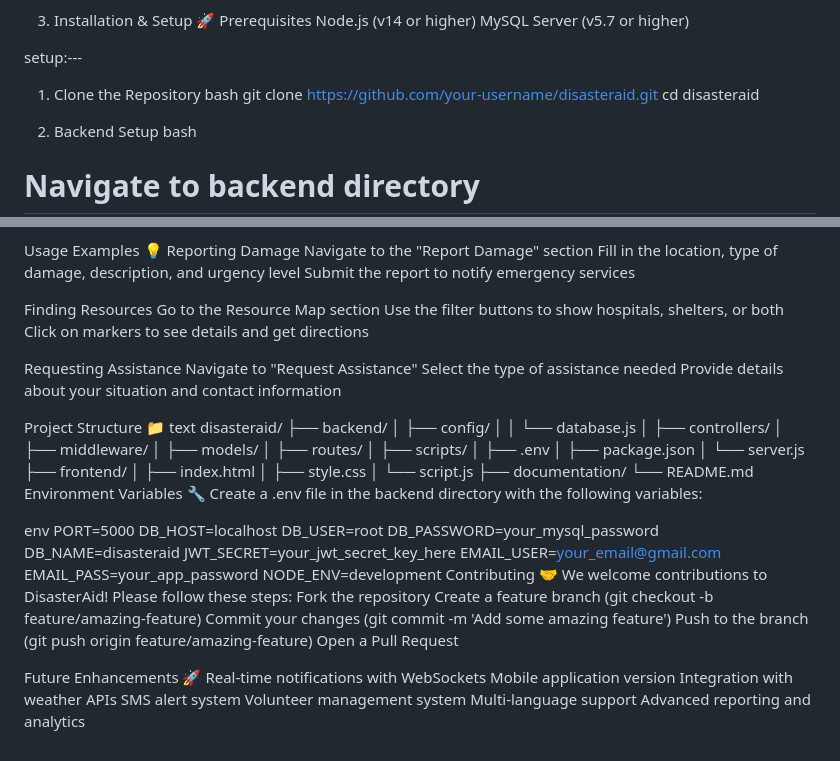
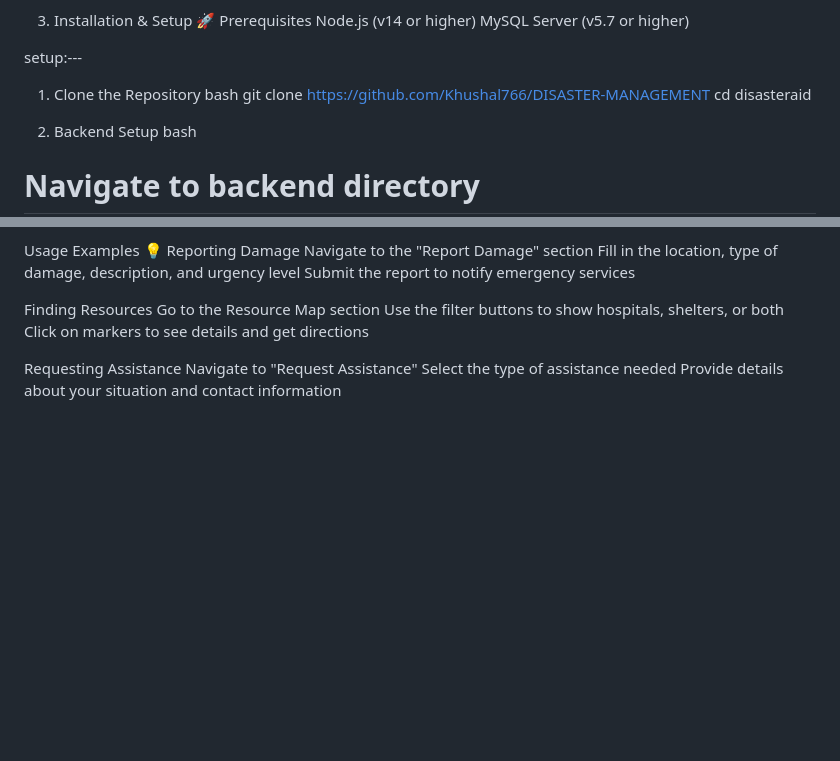
Before and after one commit to Khushal766/DISASTER-MANAGEMENT, a Markdown page: README.md, 2 parts joined by grey strips. Rendered like a GitHub page; blank space fills up the shorter version.

```diff
--- a/README.md
+++ b/README.md
@@ -31,8 +31,7 @@ MySQL Server (v5.7 or higher)
 
 setup:---
 1. Clone the Repository
-bash
-git clone https://github.com/your-username/disasteraid.git
+bash git clone https://github.com/Khushal766/DISASTER-MANAGEMENT
 cd disasteraid
 
 
@@ -116,53 +115,3 @@ Requesting Assistance
 Navigate to "Request Assistance"
 Select the type of assistance needed
 Provide details about your situation and contact information
-
-Project Structure 📁
-text
-disasteraid/
-├── backend/
-│   ├── config/
-│   │   └── database.js
-│   ├── controllers/
-│   ├── middleware/
-│   ├── models/
-│   ├── routes/
-│   ├── scripts/
-│   ├── .env
-│   ├── package.json
-│   └── server.js
-├── frontend/
-│   ├── index.html
-│   ├── style.css
-│   └── script.js
-├── documentation/
-└── README.md
-Environment Variables 🔧
-Create a .env file in the backend directory with the following variables:
-
-env
-PORT=5000
-DB_HOST=localhost
-DB_USER=root
-DB_PASSWORD=your_mysql_password
-DB_NAME=disasteraid
-JWT_SECRET=your_jwt_secret_key_here
-EMAIL_USER=your_email@gmail.com
-EMAIL_PASS=your_app_password
-NODE_ENV=development
-Contributing 🤝
-We welcome contributions to DisasterAid! Please follow these steps:
-Fork the repository
-Create a feature branch (git checkout -b feature/amazing-feature)
-Commit your changes (git commit -m 'Add some amazing feature')
-Push to the branch (git push origin feature/amazing-feature)
-Open a Pull Request
-
-Future Enhancements 🚀
-Real-time notifications with WebSockets
-Mobile application version
-Integration with weather APIs
-SMS alert system
-Volunteer management system
-Multi-language support
-Advanced reporting and analytics
```
